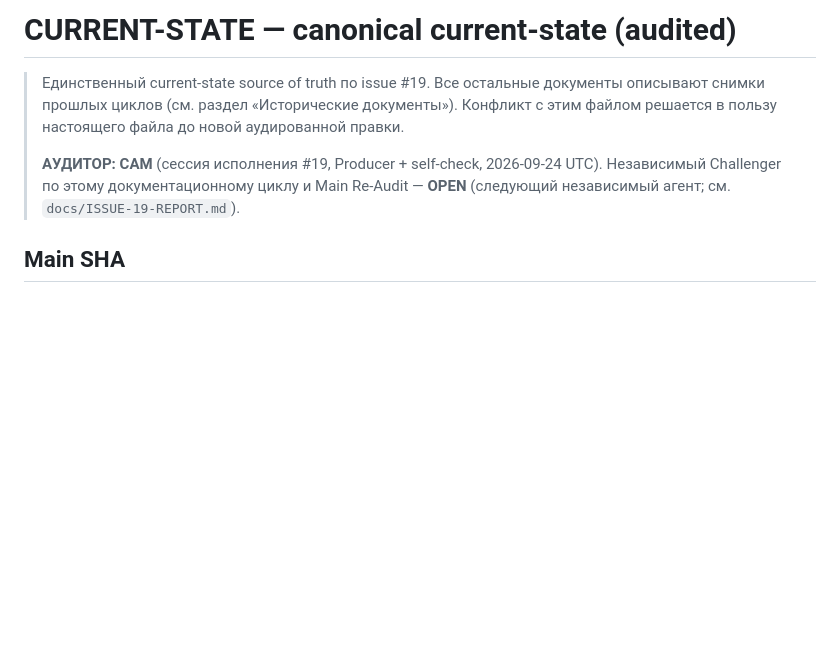
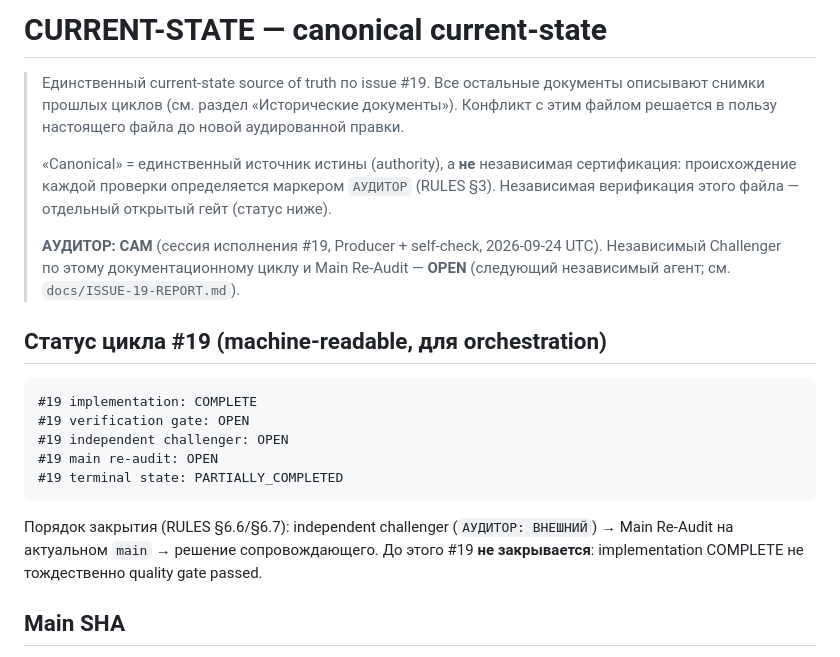
Before and after one commit to A1Dmitry/Psihologist-cabinet, a Markdown page: docs/CURRENT-STATE.md, the part around the change. Drawn GitHub-style; blank space fills up the shorter version.

````diff
--- a/docs/CURRENT-STATE.md
+++ b/docs/CURRENT-STATE.md
@@ -1,13 +1,33 @@
-# CURRENT-STATE — canonical current-state (audited)
+# CURRENT-STATE — canonical current-state
 
 > Единственный current-state source of truth по issue #19. Все остальные
 > документы описывают снимки прошлых циклов (см. раздел «Исторические
 > документы»). Конфликт с этим файлом решается в пользу настоящего файла
 > до новой аудированной правки.
 >
+> «Canonical» = единственный источник истины (authority), а **не** независимая
+> сертификация: происхождение каждой проверки определяется маркером `АУДИТОР`
+> (RULES §3). Независимая верификация этого файла — отдельный открытый гейт
+> (статус ниже).
+>
 > **АУДИТОР: САМ** (сессия исполнения #19, Producer + self-check, 2026-09-24 UTC).
 > Независимый Challenger по этому документационному циклу и Main Re-Audit —
 > **OPEN** (следующий независимый агент; см. `docs/ISSUE-19-REPORT.md`).
+
+## Статус цикла #19 (machine-readable, для orchestration)
+
+```
+#19 implementation: COMPLETE
+#19 verification gate: OPEN
+#19 independent challenger: OPEN
+#19 main re-audit: OPEN
+#19 terminal state: PARTIALLY_COMPLETED
+```
+
+Порядок закрытия (RULES §6.6/§6.7): independent challenger
+(`АУДИТОР: ВНЕШНИЙ`) → Main Re-Audit на актуальном `main` → решение
+сопровождающего. До этого #19 **не закрывается**: implementation COMPLETE
+не тождественно quality gate passed.
 
 ## Main SHA
 
````
Also changed, not shown: docs/ISSUE-19-REPORT.md (+41 -8 lines), docs/ROADMAP-OKNA.md (+5 -3 lines).
